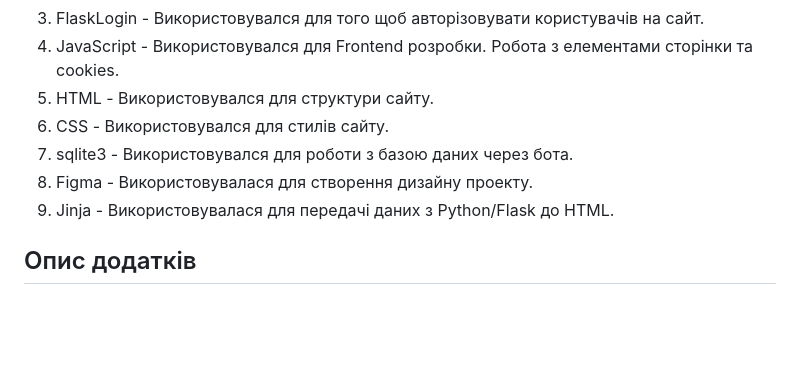
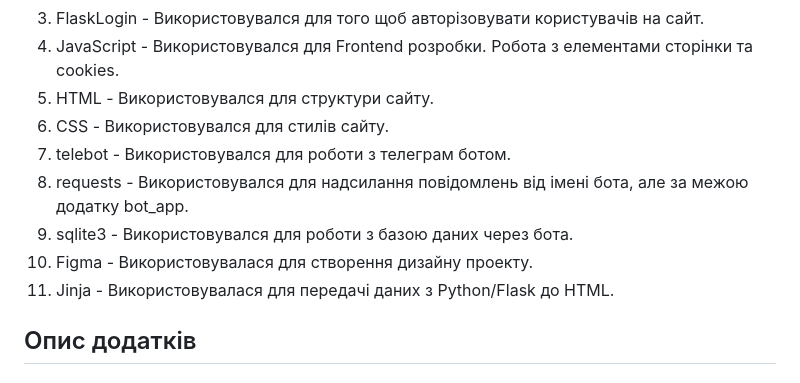
Before and after one commit to artemijMoskowsky/Flask_pract, a Markdown page: README.md, the part around the change printed below. GitHub-like rendering; blank space fills up the shorter version.

```diff
--- a/README.md
+++ b/README.md
@@ -73,9 +73,11 @@
 4. JavaScript - Використовувался для Frontend розробки. Робота з елементами сторінки та cookies.
 5. HTML - Використовувался для структури сайту.
 6. CSS - Використовувался для стилів сайту.
-7. sqlite3 - Використовувался для роботи з базою даних через бота.
-8. Figma - Використовувалася для створення дизайну проекту.
-9. Jinja - Використовувалася для передачі даних з Python/Flask до HTML.
+7. telebot - Використовувался для роботи з телеграм ботом.
+8. requests - Використовувался для надсилання повідомлень від імені бота, але за межою додатку bot_app.
+9. sqlite3 - Використовувался для роботи з базою даних через бота.
+10. Figma - Використовувалася для створення дизайну проекту.
+11. Jinja - Використовувалася для передачі даних з Python/Flask до HTML.
 
 ## Опис додатків
 
```
Also changed, not shown: other parts of README.md (+108 -0 lines).
